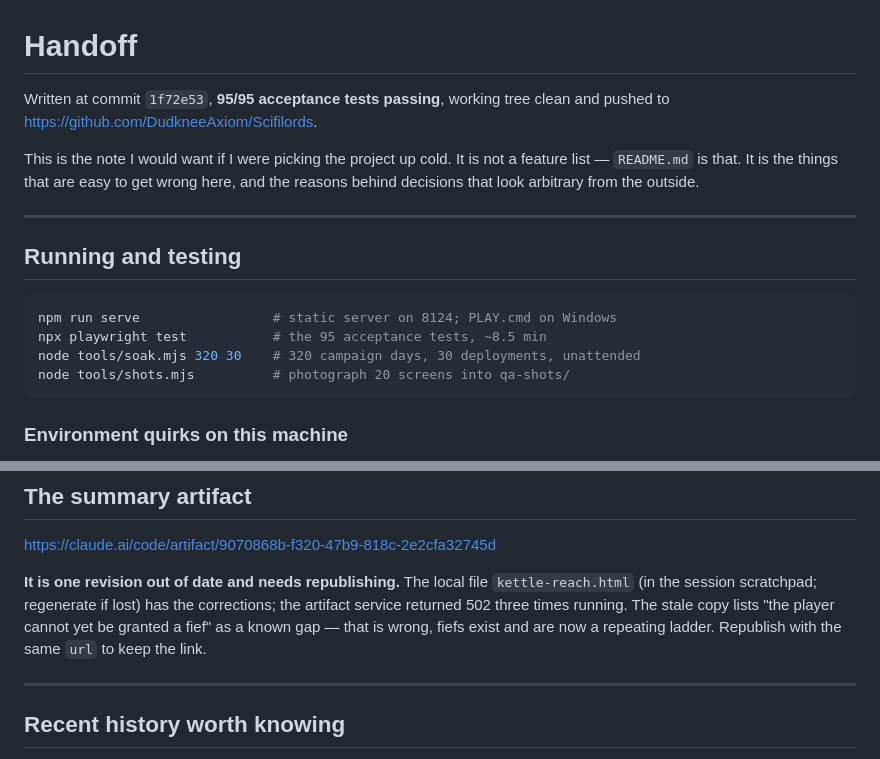
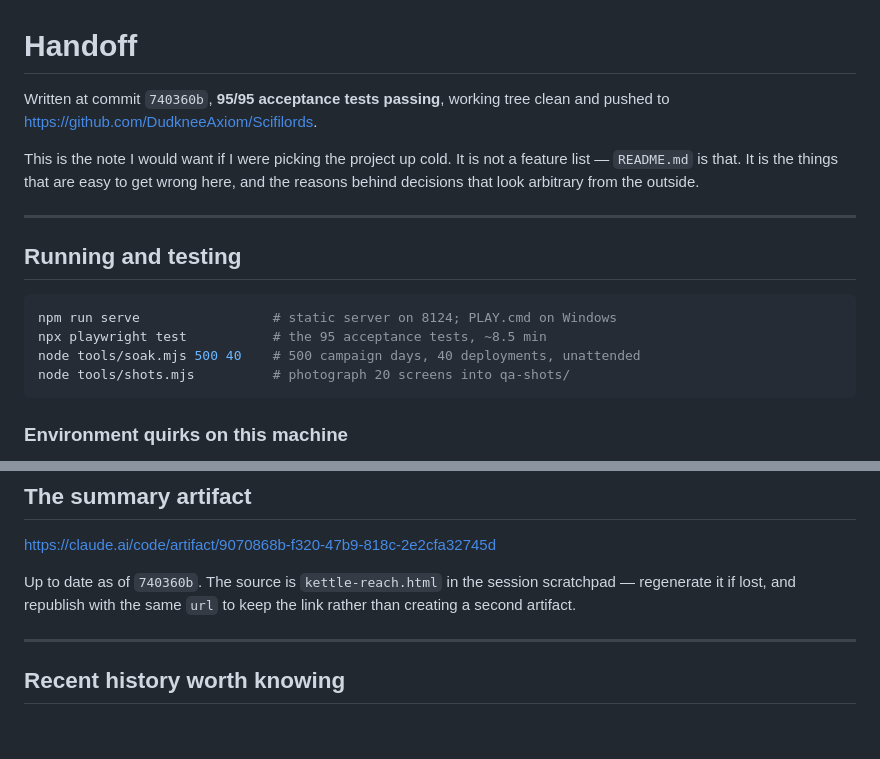
Before and after one commit to DudkneeAxiom/Scifilords, a Markdown page: HANDOFF.md, 2 parts joined by grey strips. GitHub-like rendering; blank space fills up the shorter version.

Commit message:
Handoff: the artifact is current again
The 502s cleared and the summary republished, so the note no longer needs to
warn that the live page contradicts the code.

Co-Authored-By: Claude Opus 5 <noreply@anthropic.com>

````diff
--- a/HANDOFF.md
+++ b/HANDOFF.md
@@ -1,6 +1,6 @@
 # Handoff
 
-Written at commit `1f72e53`, **95/95 acceptance tests passing**, working tree
+Written at commit `740360b`, **95/95 acceptance tests passing**, working tree
 clean and pushed to <https://github.com/DudkneeAxiom/Scifilords>.
 
 This is the note I would want if I were picking the project up cold. It is not a
@@ -14,7 +14,7 @@ here, and the reasons behind decisions that look arbitrary from the outside.
 ```bash
 npm run serve                 # static server on 8124; PLAY.cmd on Windows
 npx playwright test           # the 95 acceptance tests, ~8.5 min
-node tools/soak.mjs 320 30    # 320 campaign days, 30 deployments, unattended
+node tools/soak.mjs 500 40    # 500 campaign days, 40 deployments, unattended
 node tools/shots.mjs          # photograph 20 screens into qa-shots/
 ```
 
@@ -121,12 +121,9 @@ Open, in rough priority order:
 
 <https://claude.ai/code/artifact/9070868b-f320-47b9-818c-2e2cfa32745d>
 
-**It is one revision out of date and needs republishing.** The local file
-`kettle-reach.html` (in the session scratchpad; regenerate if lost) has the
-corrections; the artifact service returned 502 three times running. The stale
-copy lists "the player cannot yet be granted a fief" as a known gap — that is
-wrong, fiefs exist and are now a repeating ladder. Republish with the same
-`url` to keep the link.
+Up to date as of `740360b`. The source is `kettle-reach.html` in the session
+scratchpad — regenerate it if lost, and republish with the same `url` to keep
+the link rather than creating a second artifact.
 
 ---
 
````
